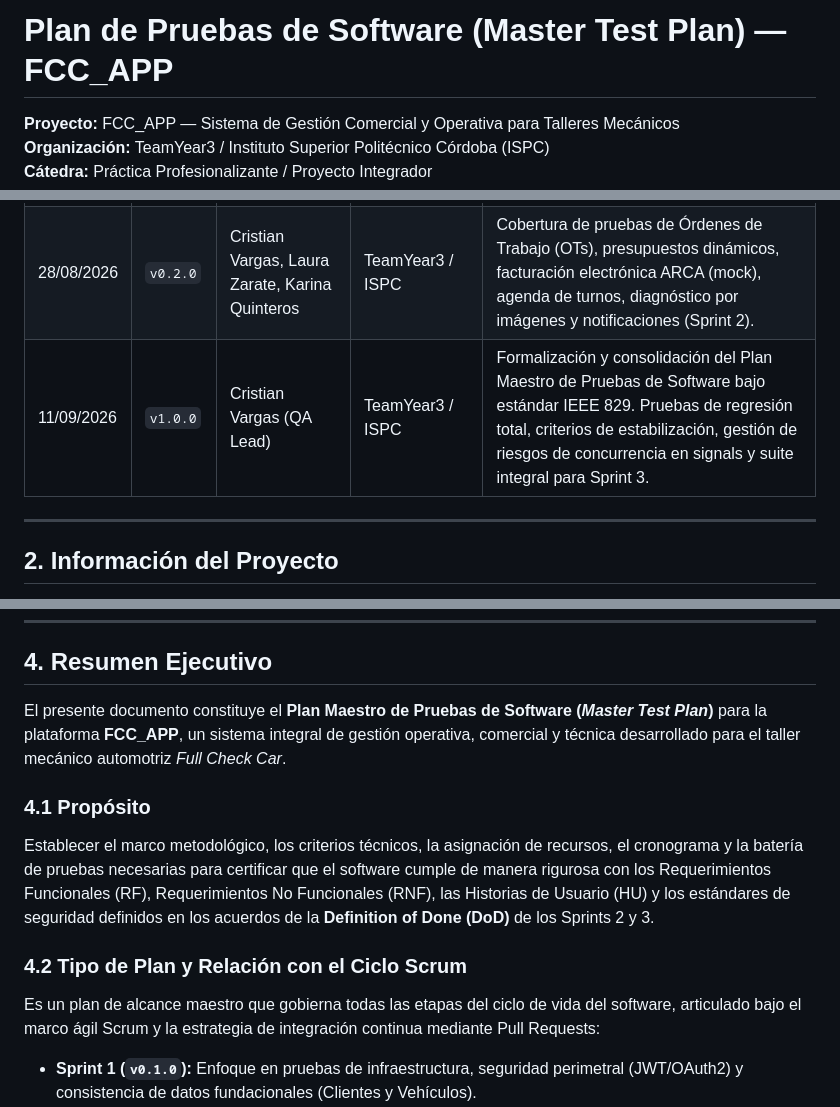
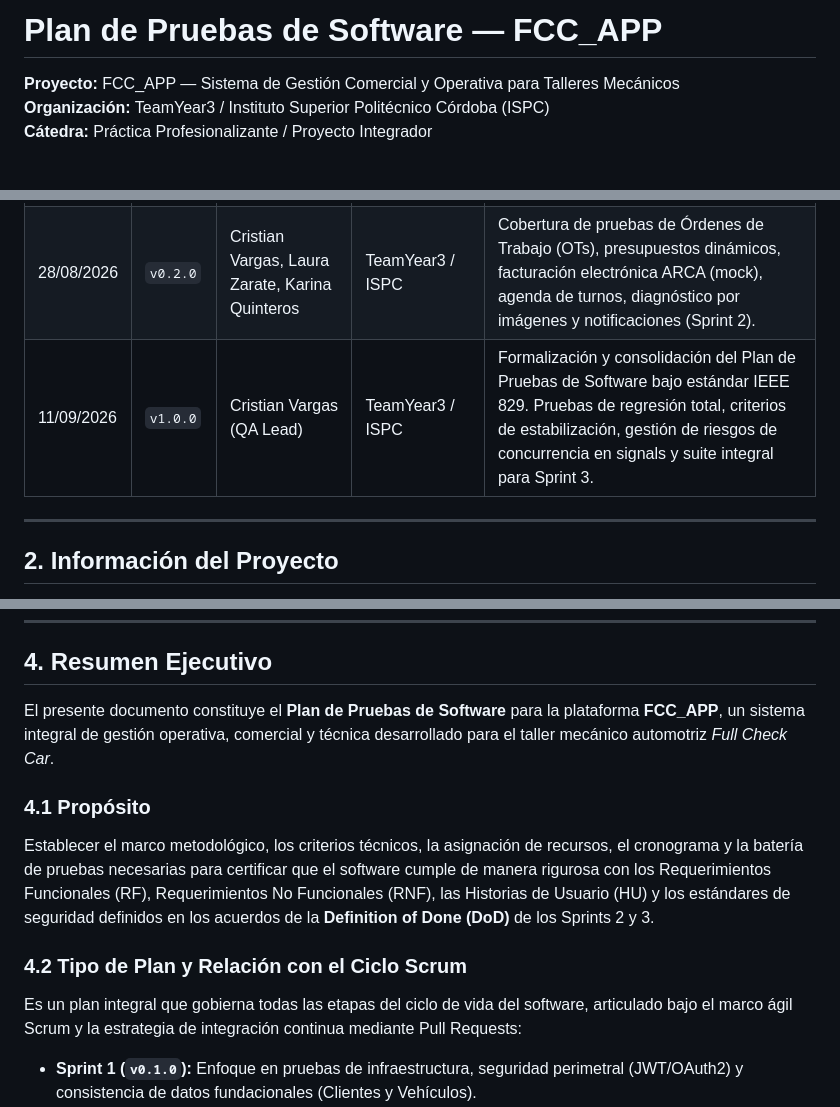
Before and after one commit to TeamYear3/FCC_APP, a Markdown page: docs/PLAN_DE_PRUEBAS_DE_SOFTWARE.md, 3 parts joined by grey strips. Drawn GitHub-style; blank space fills up the shorter version.

Commit message:
docs: corregir nombre a Plan de Pruebas de Software (sin Maestro/Master)

```diff
--- a/docs/PLAN_DE_PRUEBAS_DE_SOFTWARE.md
+++ b/docs/PLAN_DE_PRUEBAS_DE_SOFTWARE.md
@@ -1,4 +1,4 @@
-# Plan de Pruebas de Software (Master Test Plan) — FCC_APP
+# Plan de Pruebas de Software — FCC_APP
 
 **Proyecto:** FCC_APP — Sistema de Gestión Comercial y Operativa para Talleres Mecánicos
 **Organización:** TeamYear3 / Instituto Superior Politécnico Córdoba (ISPC)
@@ -51,7 +51,7 @@
 |---|---|---|---|---|
 | 19/06/2026 | `v0.1.0` | Laura Zarate, Cristian Vargas, Karina Quinteros | TeamYear3 / ISPC | Pruebas iniciales de arquitectura base: autenticación JWT, Google OAuth2, modelos y endpoints de Clientes y Vehículos (Sprint 1). |
 | 28/08/2026 | `v0.2.0` | Cristian Vargas, Laura Zarate, Karina Quinteros | TeamYear3 / ISPC | Cobertura de pruebas de Órdenes de Trabajo (OTs), presupuestos dinámicos, facturación electrónica ARCA (mock), agenda de turnos, diagnóstico por imágenes y notificaciones (Sprint 2). |
-| 11/09/2026 | `v1.0.0` | Cristian Vargas (QA Lead) | TeamYear3 / ISPC | Formalización y consolidación del Plan Maestro de Pruebas de Software bajo estándar IEEE 829. Pruebas de regresión total, criterios de estabilización, gestión de riesgos de concurrencia en signals y suite integral para Sprint 3. |
+| 11/09/2026 | `v1.0.0` | Cristian Vargas (QA Lead) | TeamYear3 / ISPC | Formalización y consolidación del Plan de Pruebas de Software bajo estándar IEEE 829. Pruebas de regresión total, criterios de estabilización, gestión de riesgos de concurrencia en signals y suite integral para Sprint 3. |
 
 ---
 
@@ -85,13 +85,13 @@ Las firmas a continuación certifican la revisión y aprobación formal del pres
 
 ## 4. Resumen Ejecutivo
 
-El presente documento constituye el **Plan Maestro de Pruebas de Software (*Master Test Plan*)** para la plataforma **FCC_APP**, un sistema integral de gestión operativa, comercial y técnica desarrollado para el taller mecánico automotriz *Full Check Car*.
+El presente documento constituye el **Plan de Pruebas de Software** para la plataforma **FCC_APP**, un sistema integral de gestión operativa, comercial y técnica desarrollado para el taller mecánico automotriz *Full Check Car*.
 
 ### 4.1 Propósito
 Establecer el marco metodológico, los criterios técnicos, la asignación de recursos, el cronograma y la batería de pruebas necesarias para certificar que el software cumple de manera rigurosa con los Requerimientos Funcionales (RF), Requerimientos No Funcionales (RNF), las Historias de Usuario (HU) y los estándares de seguridad definidos en los acuerdos de la **Definition of Done (DoD)** de los Sprints 2 y 3.
 
 ### 4.2 Tipo de Plan y Relación con el Ciclo Scrum
-Es un plan de alcance maestro que gobierna todas las etapas del ciclo de vida del software, articulado bajo el marco ágil Scrum y la estrategia de integración continua mediante Pull Requests:
+Es un plan integral que gobierna todas las etapas del ciclo de vida del software, articulado bajo el marco ágil Scrum y la estrategia de integración continua mediante Pull Requests:
 - **Sprint 1 (`v0.1.0`):** Enfoque en pruebas de infraestructura, seguridad perimetral (JWT/OAuth2) y consistencia de datos fundacionales (Clientes y Vehículos).
 - **Sprint 2 (`v0.2.0`):** Pruebas funcionales de los flujos neurálgicos del negocio: Órdenes de Trabajo con máquina de estados, presupuestación con cálculo reactivo de subtotales/IVA, facturación fiscal ARCA con generación de CAE, agenda interactiva con FullCalendar y mensajería en tiempo real por WebSockets.
 - **Sprint 3 (`v0.3.0`):** Fase de **estabilización, regresión total, resolución de deuda técnica y certificación de calidad** previa a la entrega final. En esta fase no se incorporan requerimientos funcionales nuevos, concentrando el 100% del esfuerzo en la solidez de la suite de pruebas automatizadas y la mitigación de defectos de concurrencia.
```
Also changed, not shown: other parts of docs/PLAN_DE_PRUEBAS_DE_SOFTWARE.md (+2 -2 lines).
